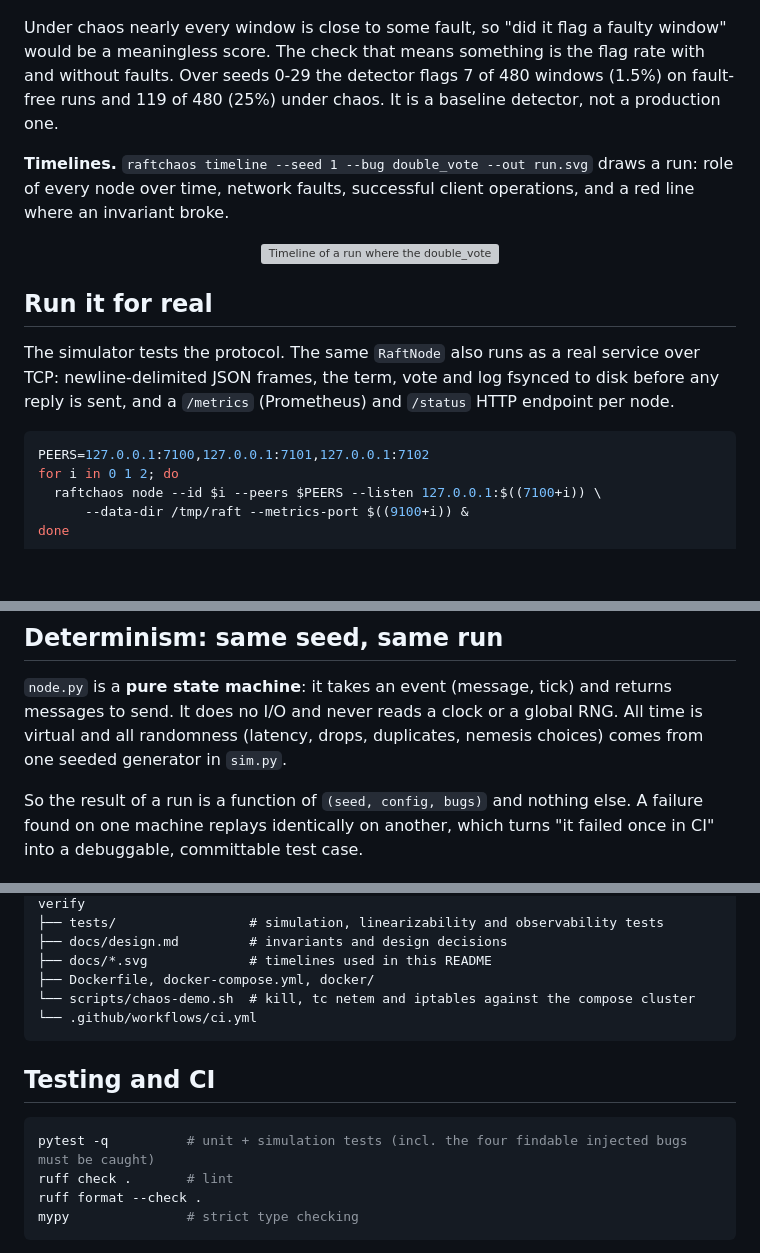
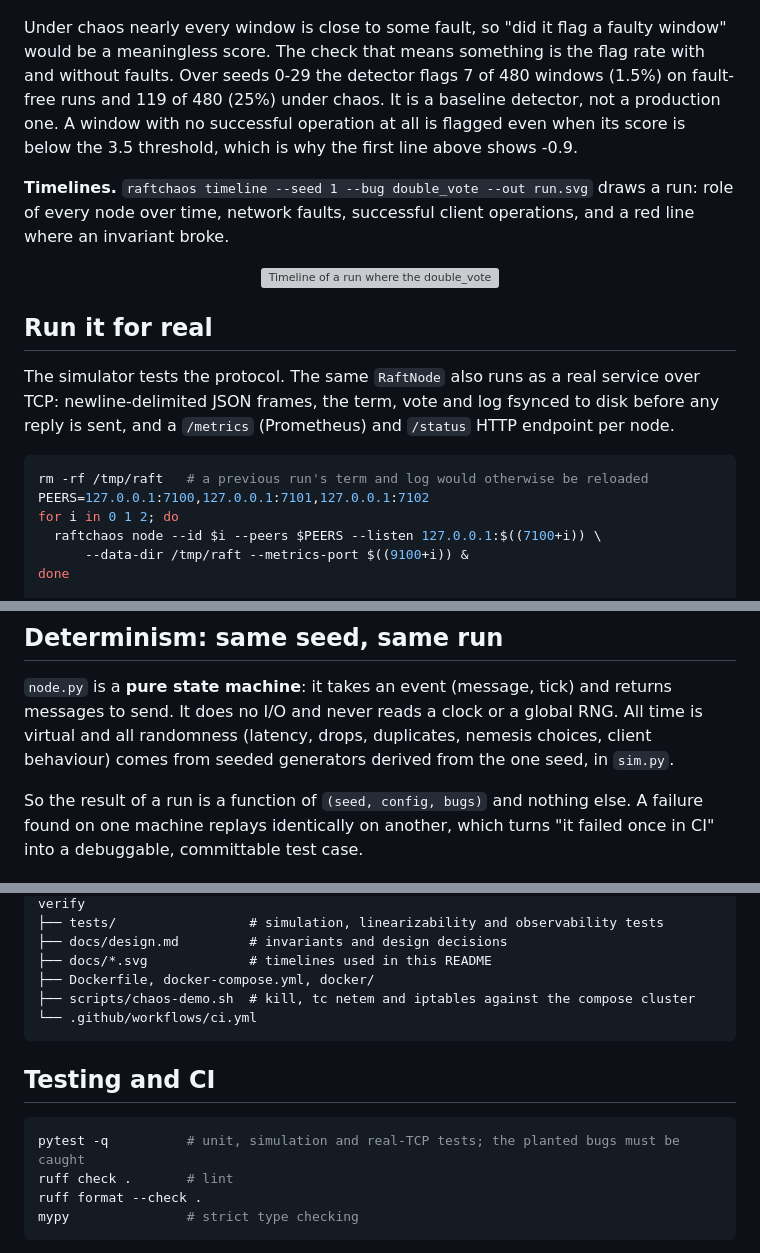
Before and after one commit to iamvinbas/raft-chaos, a Markdown page: README.md, 3 parts joined by grey strips. Rendered like a GitHub page; blank space fills up the shorter version; grey boxes are pictures that could not be loaded.

Commit message:
docs: fix README inaccuracies found on review
Broken layout tree, outdated test comment, "one seeded generator"
(there are several derived from one seed), an unexplained negative
anomaly score, and a demo snippet that reloaded a stale data dir.

````diff
--- a/README.md
+++ b/README.md
@@ -177,7 +177,9 @@ same seed without faults: 0 of 16 windows flagged
 Under chaos nearly every window is close to some fault, so "did it flag a faulty window"
 would be a meaningless score. The check that means something is the flag rate with and without
 faults. Over seeds 0-29 the detector flags 7 of 480 windows (1.5%) on fault-free runs and 119
-of 480 (25%) under chaos. It is a baseline detector, not a production one.
+of 480 (25%) under chaos. It is a baseline detector, not a production one. A window with no
+successful operation at all is flagged even when its score is below the 3.5 threshold, which is
+why the first line above shows -0.9.
 
 **Timelines.** `raftchaos timeline --seed 1 --bug double_vote --out run.svg` draws a run: role of
 every node over time, network faults, successful client operations, and a red line where an
@@ -196,6 +198,7 @@ newline-delimited JSON frames, the term, vote and log fsynced to disk before any
 and a `/metrics` (Prometheus) and `/status` HTTP endpoint per node.
 
 ```bash
+rm -rf /tmp/raft   # a previous run's term and log would otherwise be reloaded
 PEERS=127.0.0.1:7100,127.0.0.1:7101,127.0.0.1:7102
 for i in 0 1 2; do
   raftchaos node --id $i --peers $PEERS --listen 127.0.0.1:$((7100+i)) \
@@ -299,8 +302,8 @@ flowchart LR
 
 `node.py` is a **pure state machine**: it takes an event (message, tick) and returns
 messages to send. It does no I/O and never reads a clock or a global RNG. All time is
-virtual and all randomness (latency, drops, duplicates, nemesis choices) comes from one
-seeded generator in `sim.py`.
+virtual and all randomness (latency, drops, duplicates, nemesis choices, client behaviour)
+comes from seeded generators derived from the one seed, in `sim.py`.
 
 So the result of a run is a function of `(seed, config, bugs)` and nothing else. A failure
 found on one machine replays identically on another, which turns "it failed once in CI"
@@ -376,14 +380,14 @@ raft-chaos/
 ├── docs/design.md         # invariants and design decisions
 ├── docs/*.svg             # timelines used in this README
 ├── Dockerfile, docker-compose.yml, docker/
-└── scripts/chaos-demo.sh  # kill, tc netem and iptables against the compose cluster
+├── scripts/chaos-demo.sh  # kill, tc netem and iptables against the compose cluster
 └── .github/workflows/ci.yml
 ```
 
 ## Testing and CI
 
 ```bash
-pytest -q          # unit + simulation tests (incl. the four findable injected bugs must be caught)
+pytest -q          # unit, simulation and real-TCP tests; the planted bugs must be caught
 ruff check .       # lint
 ruff format --check .
 mypy               # strict type checking
````
Also changed, not shown: other parts of README.md (+2 -1 lines).
